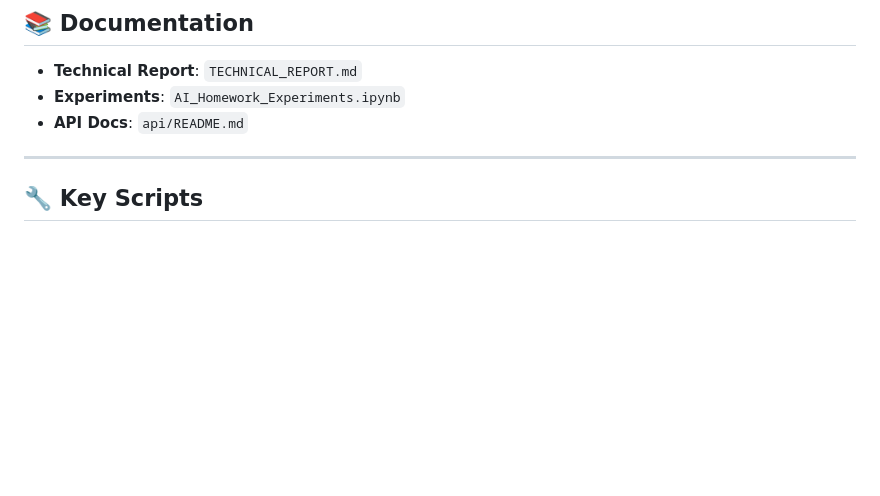
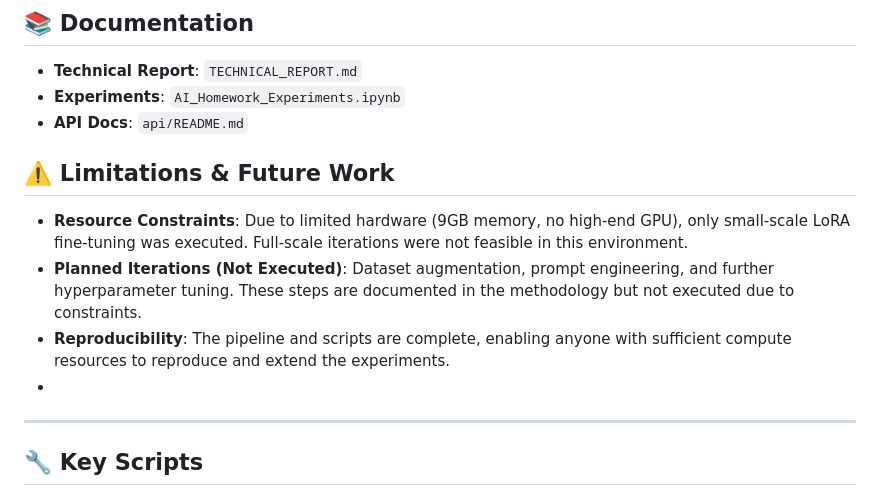
Before and after one commit to Mugeshgithub/AI-domain-name-generator-llm, a Markdown page: README.md, the part around the change. Drawn GitHub-style; blank space fills up the shorter version.

```diff
--- a/README.md
+++ b/README.md
@@ -168,6 +168,12 @@ cd api && python main.py
 - **Experiments**: `AI_Homework_Experiments.ipynb`
 - **API Docs**: `api/README.md`
 
+## ⚠️ Limitations & Future Work
+
+- **Resource Constraints**: Due to limited hardware (9GB memory, no high-end GPU), only small-scale LoRA fine-tuning was executed. Full-scale iterations were not feasible in this environment.
+- **Planned Iterations (Not Executed)**: Dataset augmentation, prompt engineering, and further hyperparameter tuning. These steps are documented in the methodology but not executed due to constraints.
+- **Reproducibility**: The pipeline and scripts are complete, enabling anyone with sufficient compute resources to reproduce and extend the experiments.
+-
 ---
 
 ## 🔧 Key Scripts
```
